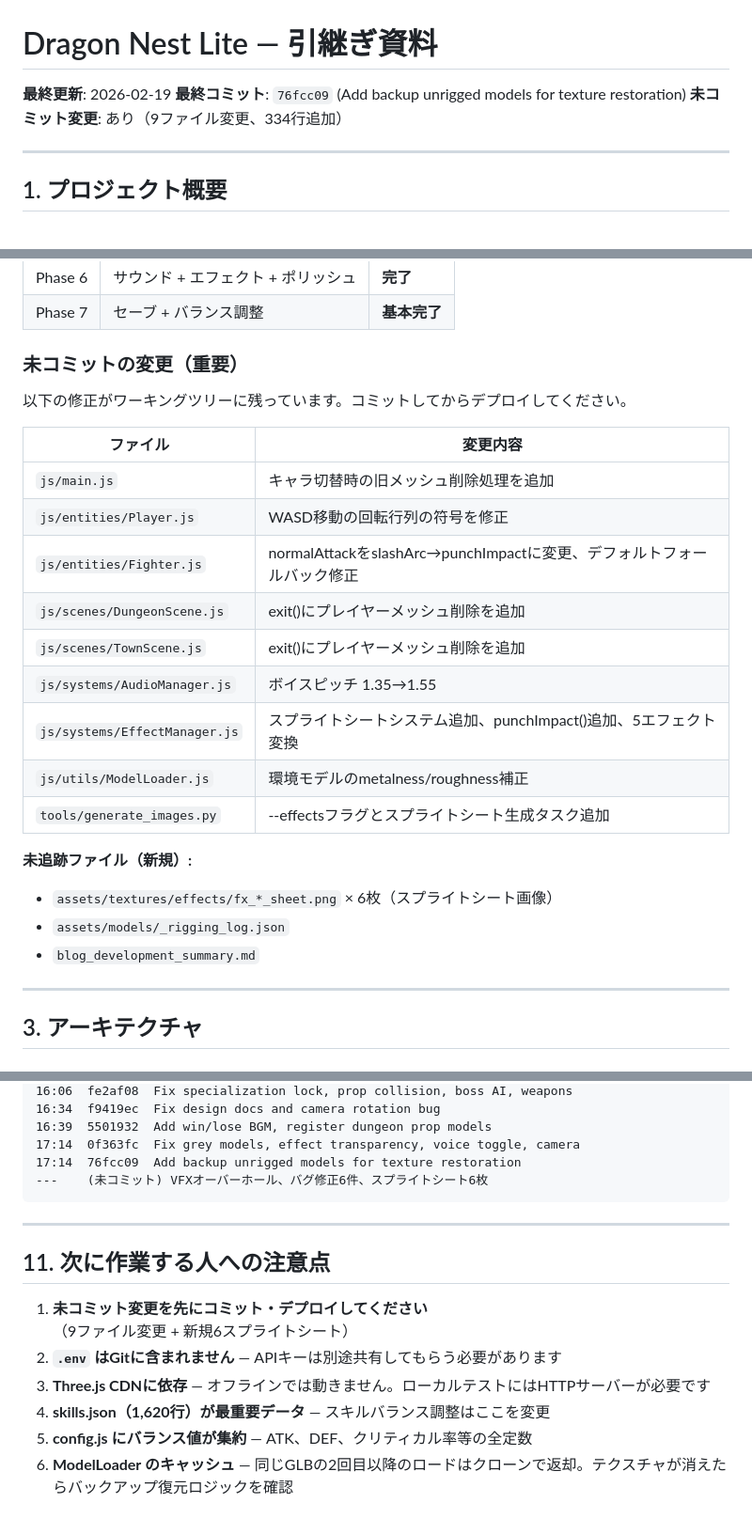
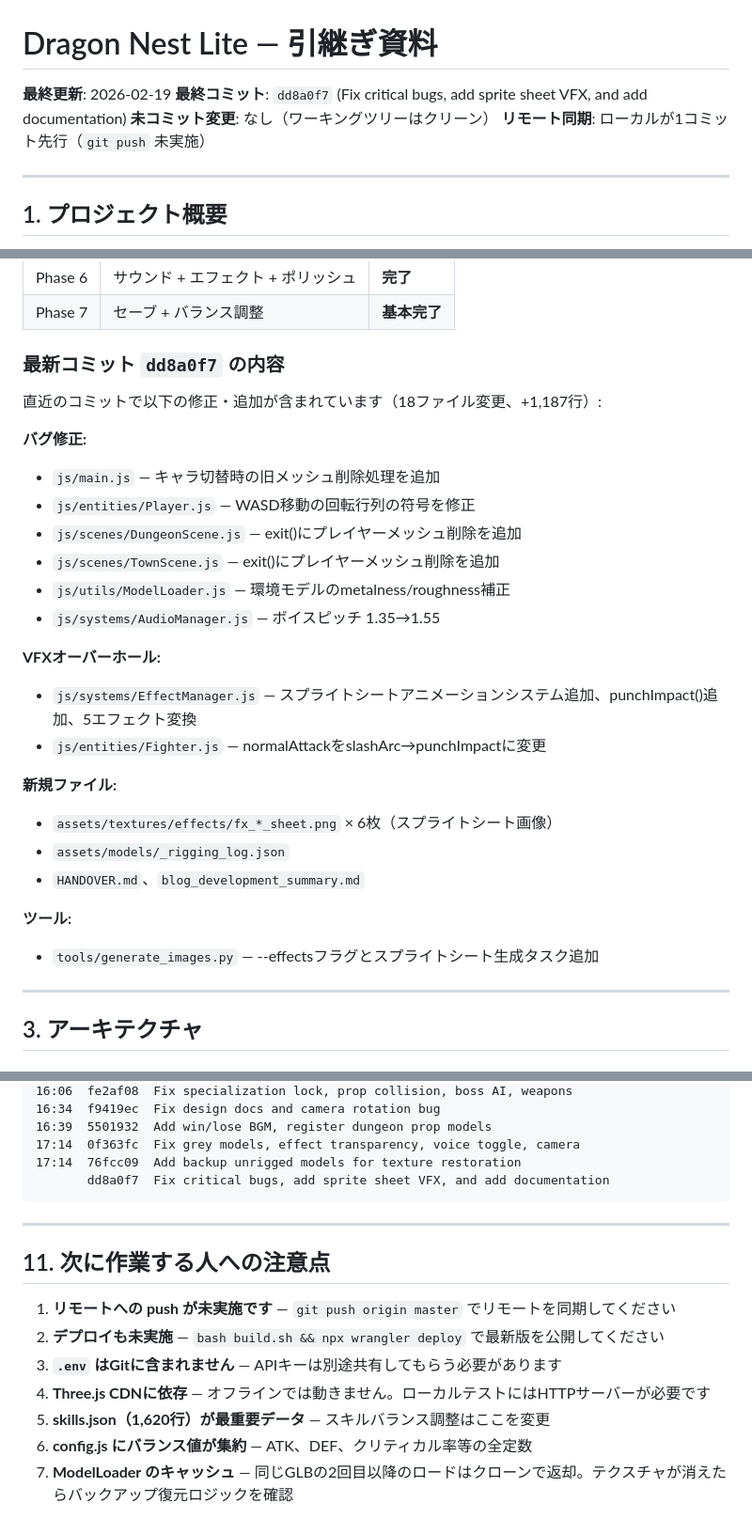
Before and after one commit to KamiHitoe1031/dragon-nest-lite, a Markdown page: HANDOVER.md, 3 parts joined by grey strips. Shown at 94% size. Drawn GitHub-style.

Commit message:
Update HANDOVER.md to reflect committed state
Co-Authored-By: Claude Opus 4.6 <noreply@anthropic.com>

````diff
--- a/HANDOVER.md
+++ b/HANDOVER.md
@@ -1,8 +1,9 @@
 # Dragon Nest Lite — 引継ぎ資料
 
 **最終更新**: 2026-02-19
-**最終コミット**: `76fcc09` (Add backup unrigged models for texture restoration)
-**未コミット変更**: あり（9ファイル変更、334行追加）
+**最終コミット**: `dd8a0f7` (Fix critical bugs, add sprite sheet VFX, and add documentation)
+**未コミット変更**: なし（ワーキングツリーはクリーン）
+**リモート同期**: ローカルが1コミット先行（`git push` 未実施）
 
 ---
 
@@ -32,26 +33,29 @@ Three.js + 純粋JavaScript（ES6モジュール）で構築。ビルドツー
 | Phase 6 | サウンド + エフェクト + ポリッシュ | **完了** |
 | Phase 7 | セーブ + バランス調整 | **基本完了** |
 
-### 未コミットの変更（重要）
+### 最新コミット `dd8a0f7` の内容
 
-以下の修正がワーキングツリーに残っています。コミットしてからデプロイしてください。
+直近のコミットで以下の修正・追加が含まれています（18ファイル変更、+1,187行）:
 
-| ファイル | 変更内容 |
-|---------|---------|
-| `js/main.js` | キャラ切替時の旧メッシュ削除処理を追加 |
-| `js/entities/Player.js` | WASD移動の回転行列の符号を修正 |
-| `js/entities/Fighter.js` | normalAttackをslashArc→punchImpactに変更、デフォルトフォールバック修正 |
-| `js/scenes/DungeonScene.js` | exit()にプレイヤーメッシュ削除を追加 |
-| `js/scenes/TownScene.js` | exit()にプレイヤーメッシュ削除を追加 |
-| `js/systems/AudioManager.js` | ボイスピッチ 1.35→1.55 |
-| `js/systems/EffectManager.js` | スプライトシートシステム追加、punchImpact()追加、5エフェクト変換 |
-| `js/utils/ModelLoader.js` | 環境モデルのmetalness/roughness補正 |
-| `tools/generate_images.py` | --effectsフラグとスプライトシート生成タスク追加 |
+**バグ修正:**
+- `js/main.js` — キャラ切替時の旧メッシュ削除処理を追加
+- `js/entities/Player.js` — WASD移動の回転行列の符号を修正
+- `js/scenes/DungeonScene.js` — exit()にプレイヤーメッシュ削除を追加
+- `js/scenes/TownScene.js` — exit()にプレイヤーメッシュ削除を追加
+- `js/utils/ModelLoader.js` — 環境モデルのmetalness/roughness補正
+- `js/systems/AudioManager.js` — ボイスピッチ 1.35→1.55
 
-**未追跡ファイル（新規）:**
+**VFXオーバーホール:**
+- `js/systems/EffectManager.js` — スプライトシートアニメーションシステム追加、punchImpact()追加、5エフェクト変換
+- `js/entities/Fighter.js` — normalAttackをslashArc→punchImpactに変更
+
+**新規ファイル:**
 - `assets/textures/effects/fx_*_sheet.png` × 6枚（スプライトシート画像）
 - `assets/models/_rigging_log.json`
-- `blog_development_summary.md`
+- `HANDOVER.md`、`blog_development_summary.md`
+
+**ツール:**
+- `tools/generate_images.py` — --effectsフラグとスプライトシート生成タスク追加
 
 ---
 
@@ -386,16 +390,17 @@ ELEVENLABS_API_KEY=el_xxxxxxxx
 16:39  5501932  Add win/lose BGM, register dungeon prop models
 17:14  0f363fc  Fix grey models, effect transparency, voice toggle, camera
 17:14  76fcc09  Add backup unrigged models for texture restoration
----    (未コミット) VFXオーバーホール、バグ修正6件、スプライトシート6枚
+       dd8a0f7  Fix critical bugs, add sprite sheet VFX, and add documentation
 ```
 
 ---
 
 ## 11. 次に作業する人への注意点
 
-1. **未コミット変更を先にコミット・デプロイしてください**（9ファイル変更 + 新規6スプライトシート）
-2. **`.env` はGitに含まれません** — APIキーは別途共有してもらう必要があります
-3. **Three.js CDNに依存** — オフラインでは動きません。ローカルテストにはHTTPサーバーが必要です
-4. **skills.json（1,620行）が最重要データ** — スキルバランス調整はここを変更
-5. **config.js にバランス値が集約** — ATK、DEF、クリティカル率等の全定数
-6. **ModelLoader のキャッシュ** — 同じGLBの2回目以降のロードはクローンで返却。テクスチャが消えたらバックアップ復元ロジックを確認
+1. **リモートへの push が未実施です** — `git push origin master` でリモートを同期してください
+2. **デプロイも未実施** — `bash build.sh && npx wrangler deploy` で最新版を公開してください
+3. **`.env` はGitに含まれません** — APIキーは別途共有してもらう必要があります
+4. **Three.js CDNに依存** — オフラインでは動きません。ローカルテストにはHTTPサーバーが必要です
+5. **skills.json（1,620行）が最重要データ** — スキルバランス調整はここを変更
+6. **config.js にバランス値が集約** — ATK、DEF、クリティカル率等の全定数
+7. **ModelLoader のキャッシュ** — 同じGLBの2回目以降のロードはクローンで返却。テクスチャが消えたらバックアップ復元ロジックを確認
````
